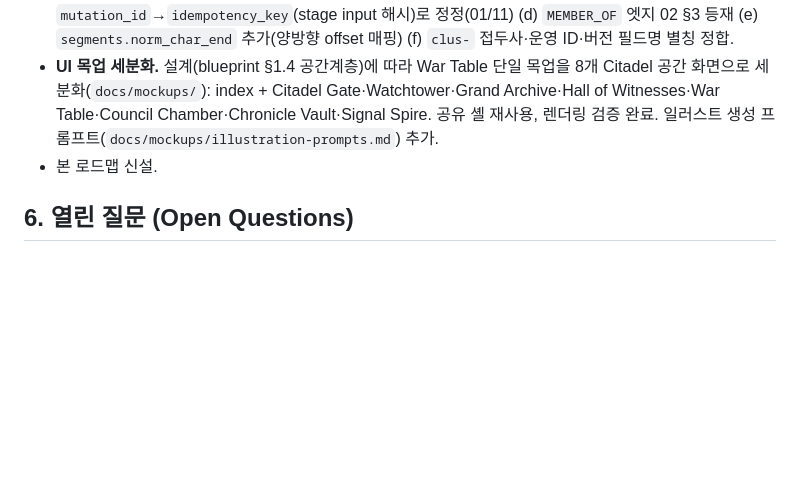
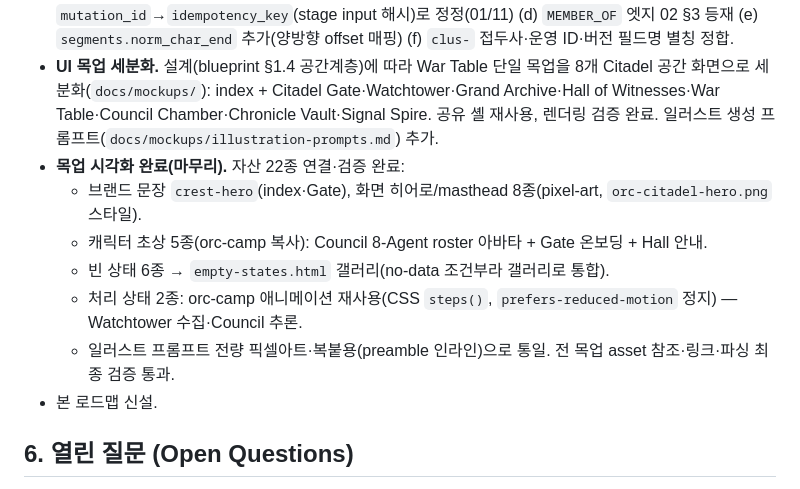
Before and after one commit to hwangjongtaek/orc-citadel, a Markdown page: docs/ROADMAP.md, the part around the change. Rendered like a GitHub page; blank space fills up the shorter version.

Commit message:
docs: finalize mockup visualization — roadmap changelog + status
목업 시각화 완료 기록. ROADMAP §5 Changelog에 자산 22종(문장·히어로8·
캐릭터5·빈상태6·처리2) 연결·검증 완료 반영. illustration-prompts.md 상단에
완료 현황 명시(프롬프트는 재생성/확장 레퍼런스로 유지).

Co-Authored-By: Claude Opus 4.8 <noreply@anthropic.com>

```diff
--- a/docs/ROADMAP.md
+++ b/docs/ROADMAP.md
@@ -133,6 +133,12 @@
 - 하위 스펙 04–11 초안 작성 (수집·해소·그래프·LLM/에이전트·검색·API·평가·관측/거버넌스).
 - **상호 참조 일관성 검수 완료.** 불변식 위반 없음. 수정 반영: (a) `graph_mutations.op` enum에 `unmerge` 추가(03/08/09) (b) Signal Spire 트리거 enum 09↔11 통일(정본 11 §4.1) (c) S7 idempotency key를 `mutation_id`→`idempotency_key`(stage input 해시)로 정정(01/11) (d) `MEMBER_OF` 엣지 02 §3 등재 (e) `segments.norm_char_end` 추가(양방향 offset 매핑) (f) `clus-` 접두사·운영 ID·버전 필드명 별칭 정합.
 - **UI 목업 세분화.** 설계(blueprint §1.4 공간계층)에 따라 War Table 단일 목업을 8개 Citadel 공간 화면으로 세분화(`docs/mockups/`): index + Citadel Gate·Watchtower·Grand Archive·Hall of Witnesses·War Table·Council Chamber·Chronicle Vault·Signal Spire. 공유 셸 재사용, 렌더링 검증 완료. 일러스트 생성 프롬프트(`docs/mockups/illustration-prompts.md`) 추가.
+- **목업 시각화 완료(마무리).** 자산 22종 연결·검증 완료:
+  - 브랜드 문장 `crest-hero`(index·Gate), 화면 히어로/masthead 8종(pixel-art, `orc-citadel-hero.png` 스타일).
+  - 캐릭터 초상 5종(orc-camp 복사): Council 8-Agent roster 아바타 + Gate 온보딩 + Hall 안내.
+  - 빈 상태 6종 → `empty-states.html` 갤러리(no-data 조건부라 갤러리로 통합).
+  - 처리 상태 2종: orc-camp 애니메이션 재사용(CSS `steps()`, `prefers-reduced-motion` 정지) — Watchtower 수집·Council 추론.
+  - 일러스트 프롬프트 전량 픽셀아트·복붙용(preamble 인라인)으로 통일. 전 목업 asset 참조·링크·파싱 최종 검증 통과.
 - 본 로드맵 신설.
 
 ## 6. 열린 질문 (Open Questions)
```
Also changed, not shown: docs/mockups/illustration-prompts.md (+2 -0 lines).
